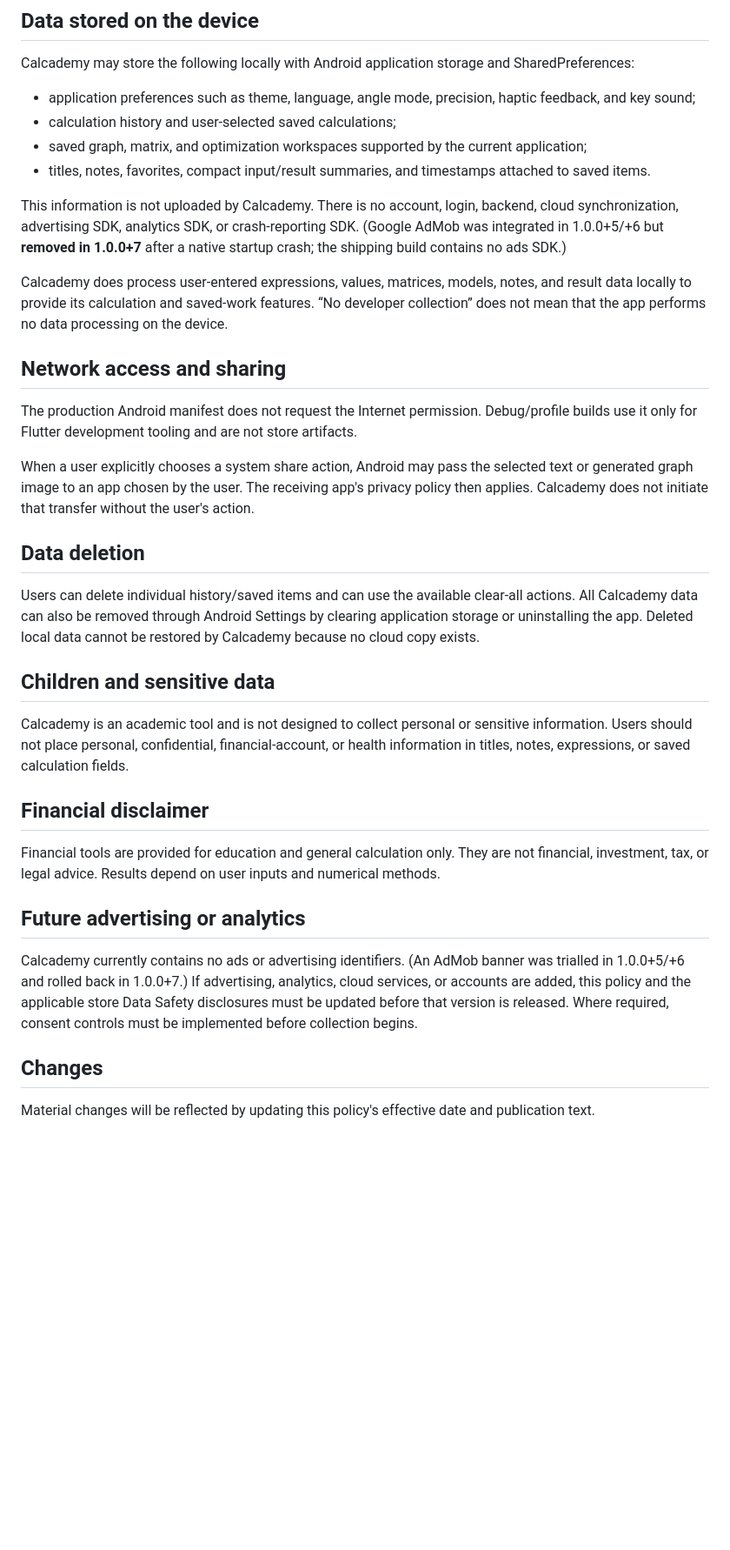
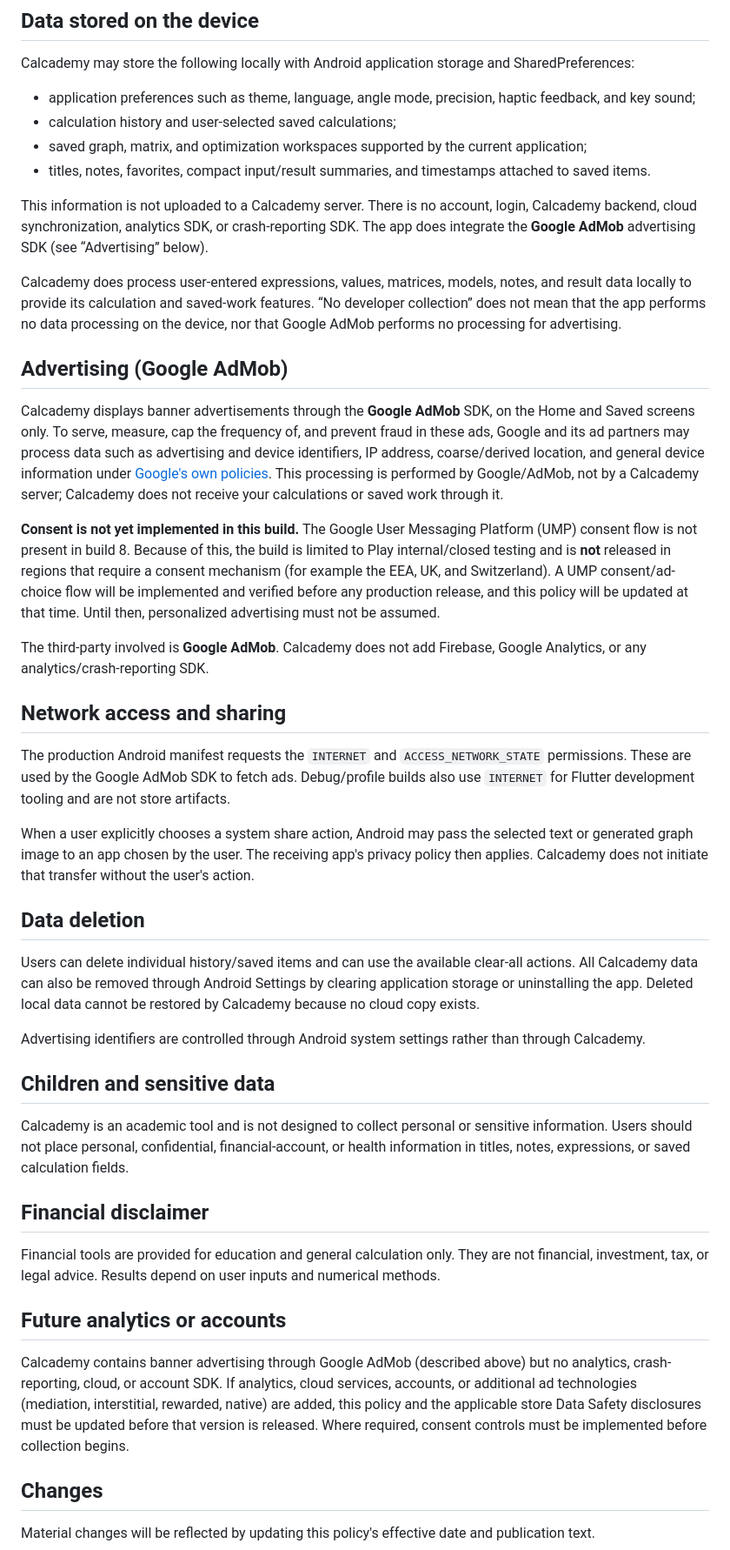
Before and after one commit to synnergndgn/Calcademy, a Markdown page: docs/privacy_policy.md, the part around one of its changes. Shown at 87% size. Drawn GitHub-style; blank space fills up the shorter version.

```diff
--- a/docs/privacy_policy.md
+++ b/docs/privacy_policy.md
@@ -42,19 +42,29 @@ Calcademy may store the following locally with Android application storage and S
 - saved graph, matrix, and optimization workspaces supported by the current application;
 - titles, notes, favorites, compact input/result summaries, and timestamps attached to saved items.
 
-This information is not uploaded by Calcademy. There is no account, login, backend, cloud synchronization, advertising SDK, analytics SDK, or crash-reporting SDK. (Google AdMob was integrated in 1.0.0+5/+6 but **removed in 1.0.0+7** after a native startup crash; the shipping build contains no ads SDK.)
+This information is not uploaded to a Calcademy server. There is no account, login, Calcademy backend, cloud synchronization, analytics SDK, or crash-reporting SDK. The app does integrate the **Google AdMob** advertising SDK (see “Advertising” below).
 
-Calcademy does process user-entered expressions, values, matrices, models, notes, and result data locally to provide its calculation and saved-work features. “No developer collection” does not mean that the app performs no data processing on the device.
+Calcademy does process user-entered expressions, values, matrices, models, notes, and result data locally to provide its calculation and saved-work features. “No developer collection” does not mean that the app performs no data processing on the device, nor that Google AdMob performs no processing for advertising.
+
+## Advertising (Google AdMob)
+
+Calcademy displays banner advertisements through the **Google AdMob** SDK, on the Home and Saved screens only. To serve, measure, cap the frequency of, and prevent fraud in these ads, Google and its ad partners may process data such as advertising and device identifiers, IP address, coarse/derived location, and general device information under [Google's own policies](https://policies.google.com/privacy). This processing is performed by Google/AdMob, not by a Calcademy server; Calcademy does not receive your calculations or saved work through it.
+
+**Consent is not yet implemented in this build.** The Google User Messaging Platform (UMP) consent flow is not present in build 8. Because of this, the build is limited to Play internal/closed testing and is **not** released in regions that require a consent mechanism (for example the EEA, UK, and Switzerland). A UMP consent/ad-choice flow will be implemented and verified before any production release, and this policy will be updated at that time. Until then, personalized advertising must not be assumed.
+
+The third-party involved is **Google AdMob**. Calcademy does not add Firebase, Google Analytics, or any analytics/crash-reporting SDK.
 
 ## Network access and sharing
 
-The production Android manifest does not request the Internet permission. Debug/profile builds use it only for Flutter development tooling and are not store artifacts.
+The production Android manifest requests the `INTERNET` and `ACCESS_NETWORK_STATE` permissions. These are used by the Google AdMob SDK to fetch ads. Debug/profile builds also use `INTERNET` for Flutter development tooling and are not store artifacts.
 
 When a user explicitly chooses a system share action, Android may pass the selected text or generated graph image to an app chosen by the user. The receiving app's privacy policy then applies. Calcademy does not initiate that transfer without the user's action.
 
 ## Data deletion
 
 Users can delete individual history/saved items and can use the available clear-all actions. All Calcademy data can also be removed through Android Settings by clearing application storage or uninstalling the app. Deleted local data cannot be restored by Calcademy because no cloud copy exists.
+
+Advertising identifiers are controlled through Android system settings rather than through Calcademy.
 
 ## Children and sensitive data
 
@@ -64,9 +74,9 @@ Calcademy is an academic tool and is not designed to collect personal or sensiti
 
 Financial tools are provided for education and general calculation only. They are not financial, investment, tax, or legal advice. Results depend on user inputs and numerical methods.
 
-## Future advertising or analytics
+## Future analytics or accounts
 
-Calcademy currently contains no ads or advertising identifiers. (An AdMob banner was trialled in 1.0.0+5/+6 and rolled back in 1.0.0+7.) If advertising, analytics, cloud services, or accounts are added, this policy and the applicable store Data Safety disclosures must be updated before that version is released. Where required, consent controls must be implemented before collection begins.
+Calcademy contains banner advertising through Google AdMob (described above) but no analytics, crash-reporting, cloud, or account SDK. If analytics, cloud services, accounts, or additional ad technologies (mediation, interstitial, rewarded, native) are added, this policy and the applicable store Data Safety disclosures must be updated before that version is released. Where required, consent controls must be implemented before collection begins.
 
 ## Changes
 
```
Also changed, not shown: other parts of docs/privacy_policy.md (+25 -17 lines).
